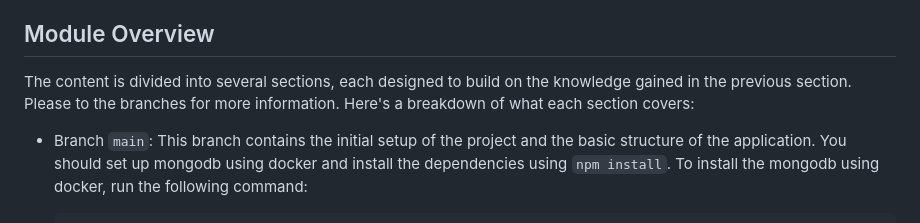
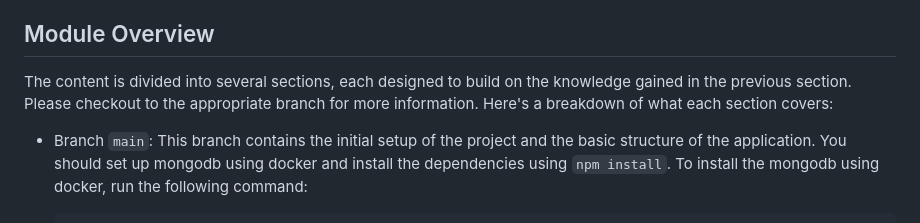
Before and after one commit to indamutsa/SEC-secure-node, a Markdown page: README.md, the part around the change. Rendered like a GitHub page.

Commit message:
Added a readme...

```diff
--- a/README.md
+++ b/README.md
@@ -4,7 +4,7 @@ Throughout this project, we will implement authentication and authorization in w
 
 ## Module Overview
 
-The content is divided into several sections, each designed to build on the knowledge gained in the previous section. Please to the branches for more information. Here's a breakdown of what each section covers:
+The content is divided into several sections, each designed to build on the knowledge gained in the previous section. Please checkout to the appropriate branch for more information. Here's a breakdown of what each section covers:
 
 - Branch `main`: This branch contains the initial setup of the project and the basic structure of the application.
   You should set up mongodb using docker and install the dependencies using `npm install`.
```
